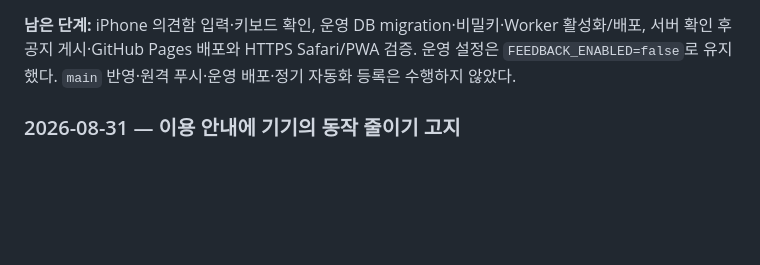
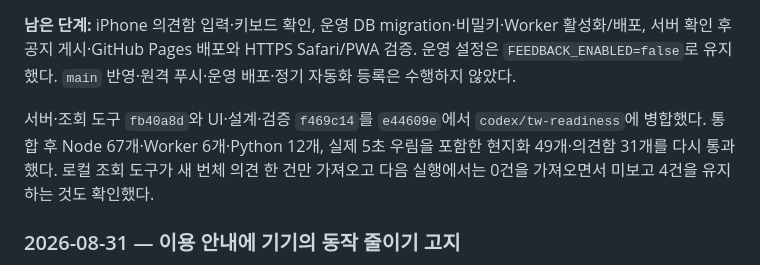
Before and after one commit to winterrainlee/tea-timer, a Markdown page: docs/CHANGELOG.md, the part around the change. Rendered like a GitHub page; blank space fills up the shorter version.

Commit message:
docs: record feedback integration verification

```diff
--- a/docs/CHANGELOG.md
+++ b/docs/CHANGELOG.md
@@ -23,6 +23,8 @@
 - 375×660 한국어·번체 실제 렌더와 44px 조작을 확인했다. 합성 IME·브라우저 검증을 실제 iPhone 키보드·VoiceOver 결과로 확대하지 않는다. 로그·스크린샷은 Git 외부 `…/01a05671-a428-7392-940b-09ee1a7816ad/creator-feedback/`에 보존한다.
 
 **남은 단계:** iPhone 의견함 입력·키보드 확인, 운영 DB migration·비밀키·Worker 활성화/배포, 서버 확인 후 공지 게시·GitHub Pages 배포와 HTTPS Safari/PWA 검증. 운영 설정은 `FEEDBACK_ENABLED=false`로 유지했다. `main` 반영·원격 푸시·운영 배포·정기 자동화 등록은 수행하지 않았다.
+
+서버·조회 도구 `fb40a8d`와 UI·설계·검증 `f469c14`를 `e44609e`에서 `codex/tw-readiness`에 병합했다. 통합 후 Node 67개·Worker 6개·Python 12개, 실제 5초 우림을 포함한 현지화 49개·의견함 31개를 다시 통과했다. 로컬 조회 도구가 새 번체 의견 한 건만 가져오고 다음 실행에서는 0건을 가져오면서 미보고 4건을 유지하는 것도 확인했다.
 
 <a id="help-reduced-motion"></a>
 
```
